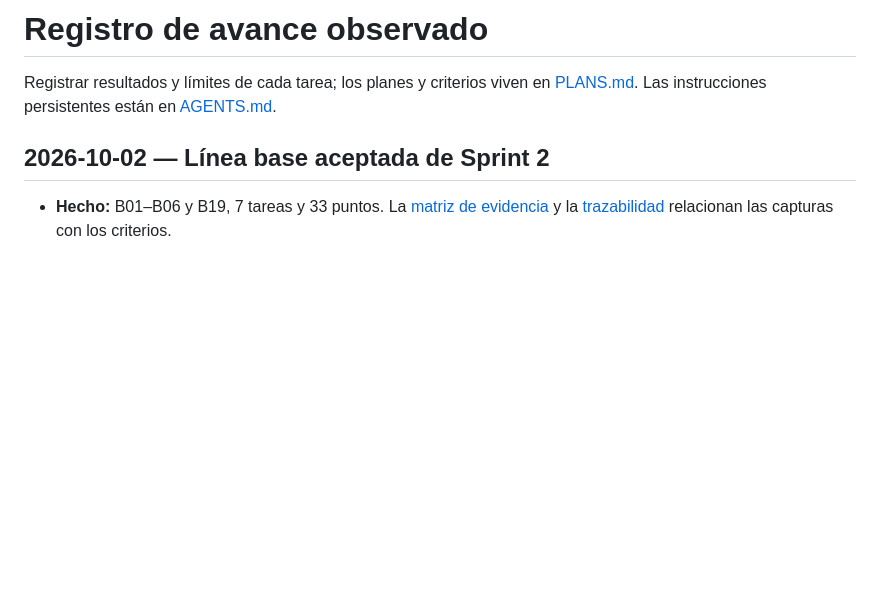
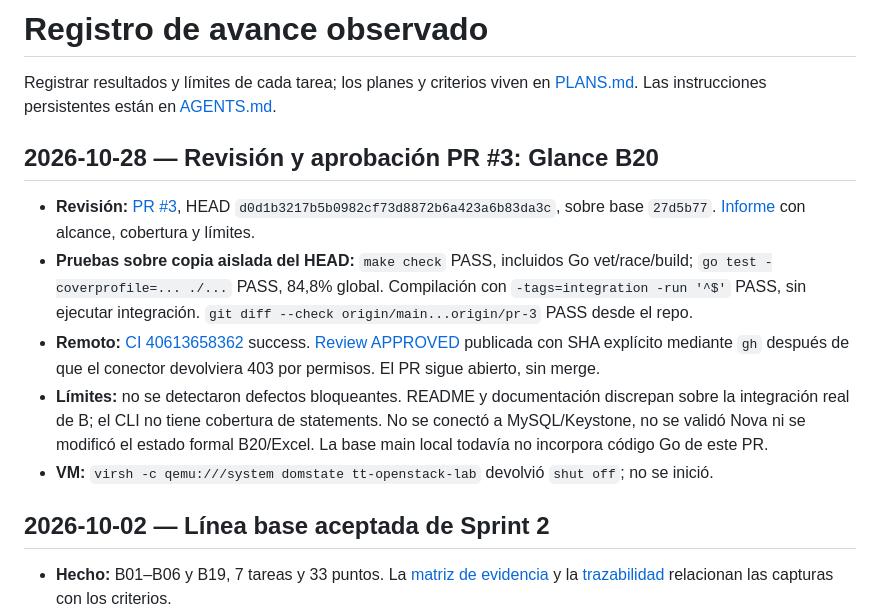
Before and after one commit to PaoloCastanon/modules-devstack-optimized, a Markdown page: harness/build-log.md, the part around the change. Drawn GitHub-style; blank space fills up the shorter version.

Commit message:
review(pr-3): approve Glance metadata catalog with verification limits

```diff
--- a/harness/build-log.md
+++ b/harness/build-log.md
@@ -1,6 +1,14 @@
 # Registro de avance observado
 
 Registrar resultados y límites de cada tarea; los planes y criterios viven en [PLANS.md](../PLANS.md). Las instrucciones persistentes están en [AGENTS.md](../AGENTS.md).
+
+## 2026-10-28 — Revisión y aprobación PR #3: Glance B20
+
+- **Revisión:** [PR #3](https://github.com/PaoloCastanon/modules-devstack-optimized/pull/3), HEAD `d0d1b3217b5b0982cf73d8872b6a423a6b83da3c`, sobre base `27d5b77`. [Informe](../github-pr-3-review.md) con alcance, cobertura y límites.
+- **Pruebas sobre copia aislada del HEAD:** `make check` PASS, incluidos Go vet/race/build; `go test -coverprofile=... ./...` PASS, 84,8% global. Compilación con `-tags=integration -run '^$'` PASS, sin ejecutar integración. `git diff --check origin/main...origin/pr-3` PASS desde el repo.
+- **Remoto:** [CI 40613658362](https://github.com/PaoloCastanon/modules-devstack-optimized/actions/runs/40613658362) success. [Review APPROVED](https://github.com/PaoloCastanon/modules-devstack-optimized/pull/3#pullrequestreview-5691720702) publicada con SHA explícito mediante `gh` después de que el conector devolviera 403 por permisos. El PR sigue abierto, sin merge.
+- **Límites:** no se detectaron defectos bloqueantes. README y documentación discrepan sobre la integración real de B; el CLI no tiene cobertura de statements. No se conectó a MySQL/Keystone, no se validó Nova ni se modificó el estado formal B20/Excel. La base main local todavía no incorpora código Go de este PR.
+- **VM:** `virsh -c qemu:///system domstate tt-openstack-lab` devolvió `shut off`; no se inició.
 
 ## 2026-10-02 — Línea base aceptada de Sprint 2
 
```
Also changed, not shown: github-pr-3-review.md (added, +103 -0 lines).
